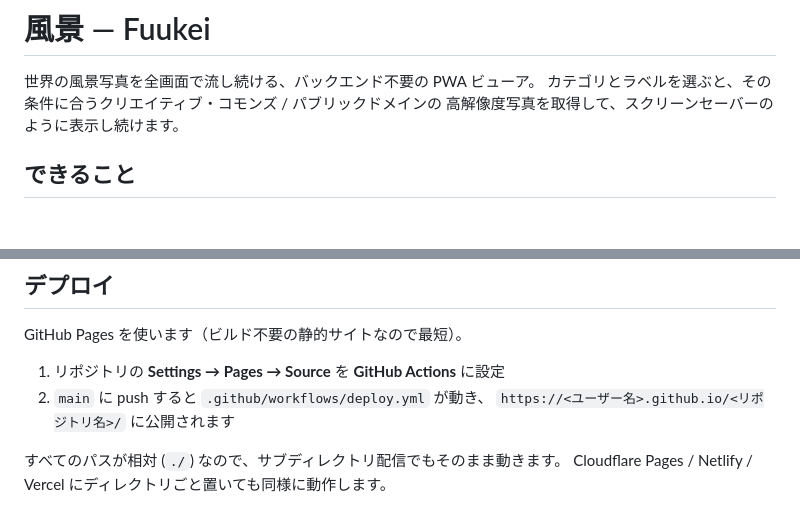
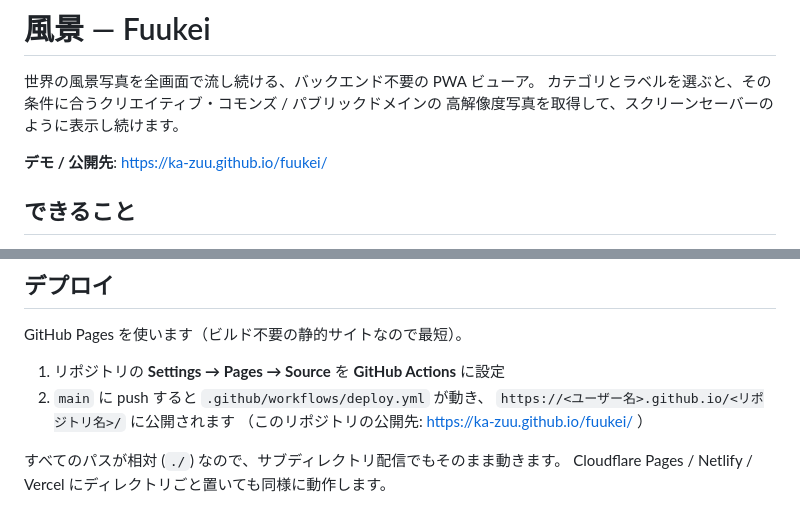
Before and after one commit to ka-zuu/fuukei, a Markdown page: README.md, 2 parts joined by grey strips. Drawn GitHub-style; blank space fills up the shorter version.

Commit message:
README: GitHub Pagesの公開先リンクを追記
Co-Authored-By: Claude Sonnet 5.5 <noreply@anthropic.com>
Claude-Session: https://claude.ai/code/session_01MvfM1VtiEu9oRmdDGaZ2Fg

```diff
--- a/README.md
+++ b/README.md
@@ -3,6 +3,8 @@
 世界の風景写真を全画面で流し続ける、バックエンド不要の PWA ビューア。
 カテゴリとラベルを選ぶと、その条件に合うクリエイティブ・コモンズ / パブリックドメインの
 高解像度写真を取得して、スクリーンセーバーのように表示し続けます。
+
+**デモ / 公開先**: https://ka-zuu.github.io/fuukei/
 
 ## できること
 
@@ -132,6 +134,7 @@ GitHub Pages を使います（ビルド不要の静的サイトなので最短
 1. リポジトリの **Settings → Pages → Source** を **GitHub Actions** に設定
 2. `main` に push すると `.github/workflows/deploy.yml` が動き、
    `https://<ユーザー名>.github.io/<リポジトリ名>/` に公開されます
+   （このリポジトリの公開先: https://ka-zuu.github.io/fuukei/ ）
 
 すべてのパスが相対 (`./`) なので、サブディレクトリ配信でもそのまま動きます。
 Cloudflare Pages / Netlify / Vercel にディレクトリごと置いても同様に動作します。
```
